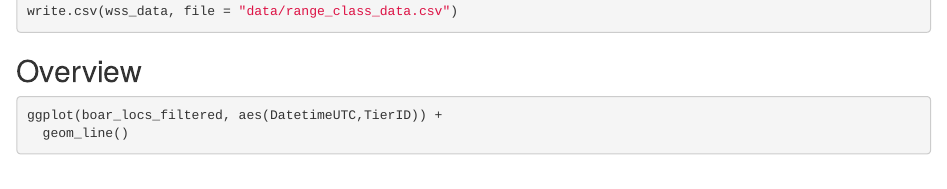
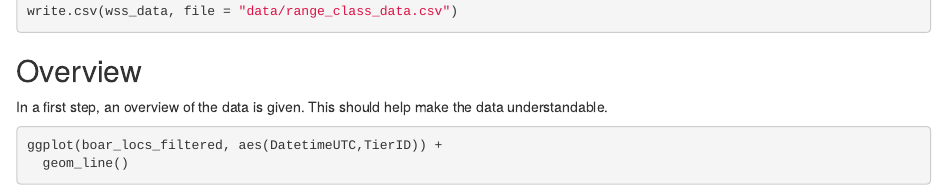
Before and after one commit to nic-steinm/cma_semester_project_steinmann_vakili, an R Markdown document (Semesterproject_report.Rmd): the page in a window 1100 px wide, from 6520 px down. Rendered offline with R 4.5, knitr and Pandoc, with nearby package versions; some code elsewhere in the file could not run offline.

Commit message:
overview

````diff
--- a/Semesterproject_report.Rmd
+++ b/Semesterproject_report.Rmd
@@ -283,6 +283,7 @@ write.csv(wss_data, file = "data/range_class_data.csv")
 
 
 ## Overview
+In a first step, an overview of the data is given. This should help make the data understandable.
 ```{r}
 ggplot(boar_locs_filtered, aes(DatetimeUTC,TierID)) +
   geom_line()
````
